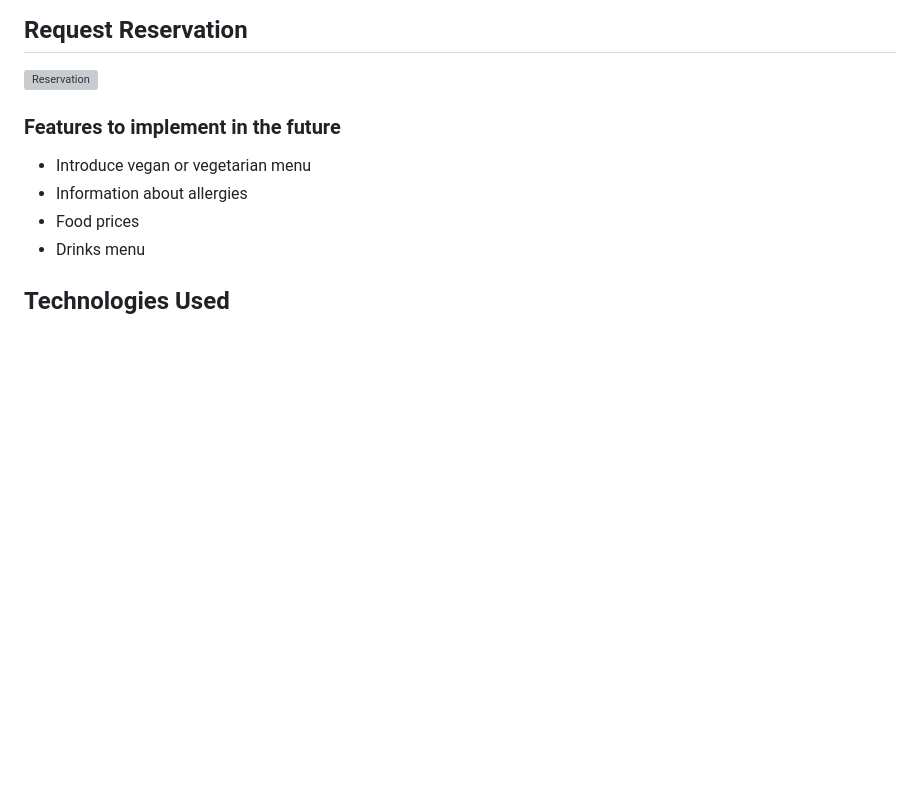
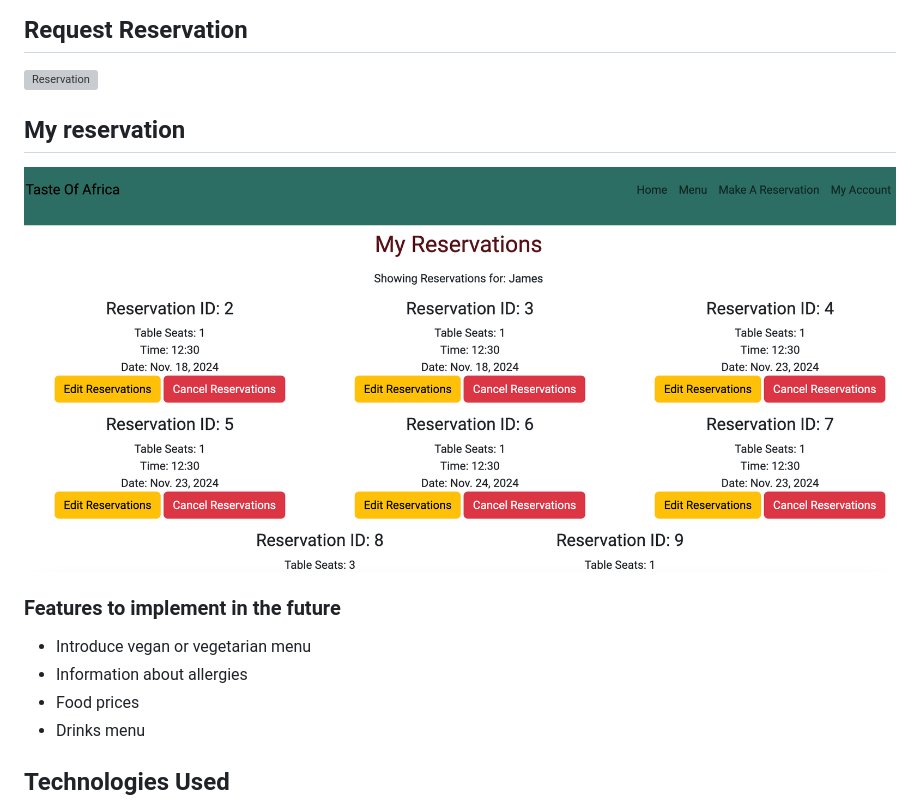
Before and after one commit to KyrianU/taste-of-africa, a Markdown page: README.md, the part around the change. Drawn GitHub-style; pictures changed too: static/screenshots/my-reservation.png (added); blank space fills up the shorter version; grey boxes are pictures that could not be loaded.

Commit message:
Added my reservations screen shot to read me file

```diff
--- a/README.md
+++ b/README.md
@@ -86,6 +86,10 @@ Taste of Africa is a restaurant website designed based to display the user their
 ## Request Reservation
 
 ![Reservation](static/screenshots/request-res.png)
+
+## My reservation
+
+![My reservations](static/screenshots/my-reservation.png)
 
 ### Features to implement in the future
 
```
Also changed, not shown: 1 other file.
